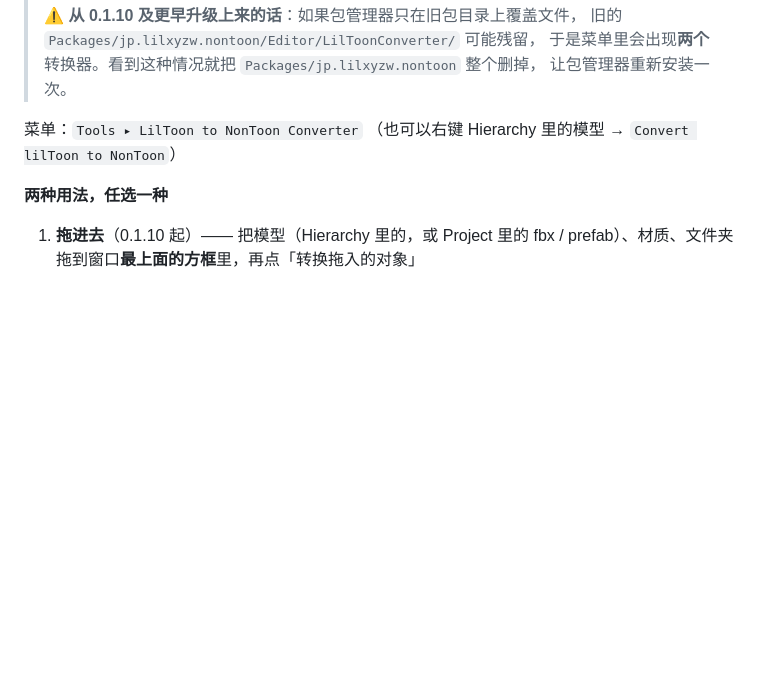
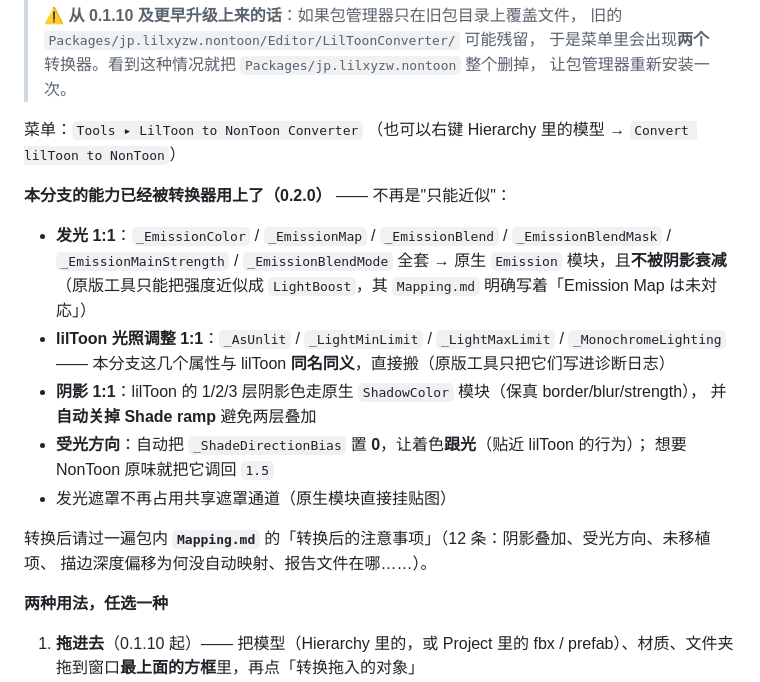
Before and after one commit to 123cy321/VPM-nontoon-fork, a Markdown page: README.md, the part around the change. Rendered like a GitHub page; blank space fills up the shorter version.

Commit message:
README: document converter 0.2.0 (emission 1:1, lighting 1:1, shade-direction follows light) and point at Mapping.md

```diff
--- a/README.md
+++ b/README.md
@@ -63,6 +63,22 @@ https://123cy321.github.io/VPM-nontoon-fork/vpm.json
 
 菜单：`Tools ▸ LilToon to NonToon Converter`
 （也可以右键 Hierarchy 里的模型 → `Convert lilToon to NonToon`）
+
+**本分支的能力已经被转换器用上了（0.2.0）** —— 不再是"只能近似"：
+
+- **发光 1:1**：`_EmissionColor` / `_EmissionMap` / `_EmissionBlend` / `_EmissionBlendMask` /
+  `_EmissionMainStrength` / `_EmissionBlendMode` 全套 → 原生 `Emission` 模块，且**不被阴影衰减**
+  （原版工具只能把强度近似成 `LightBoost`，其 `Mapping.md` 明确写着「Emission Map は未対応」）
+- **lilToon 光照调整 1:1**：`_AsUnlit` / `_LightMinLimit` / `_LightMaxLimit` / `_MonochromeLighting`
+  —— 本分支这几个属性与 lilToon **同名同义**，直接搬（原版工具只把它们写进诊断日志）
+- **阴影 1:1**：lilToon 的 1/2/3 层阴影色走原生 `ShadowColor` 模块（保真 border/blur/strength），
+  并**自动关掉 Shade ramp** 避免两层叠加
+- **受光方向**：自动把 `_ShadeDirectionBias` 置 **0**，让着色**跟光**（贴近 lilToon 的行为）；
+  想要 NonToon 原味就把它调回 `1.5`
+- 发光遮罩不再占用共享遮罩通道（原生模块直接挂贴图）
+
+转换后请过一遍包内 **`Mapping.md`** 的「转换后的注意事项」（12 条：阴影叠加、受光方向、未移植项、
+描边深度偏移为何没自动映射、报告文件在哪……）。
 
 **两种用法，任选一种**
 
```
